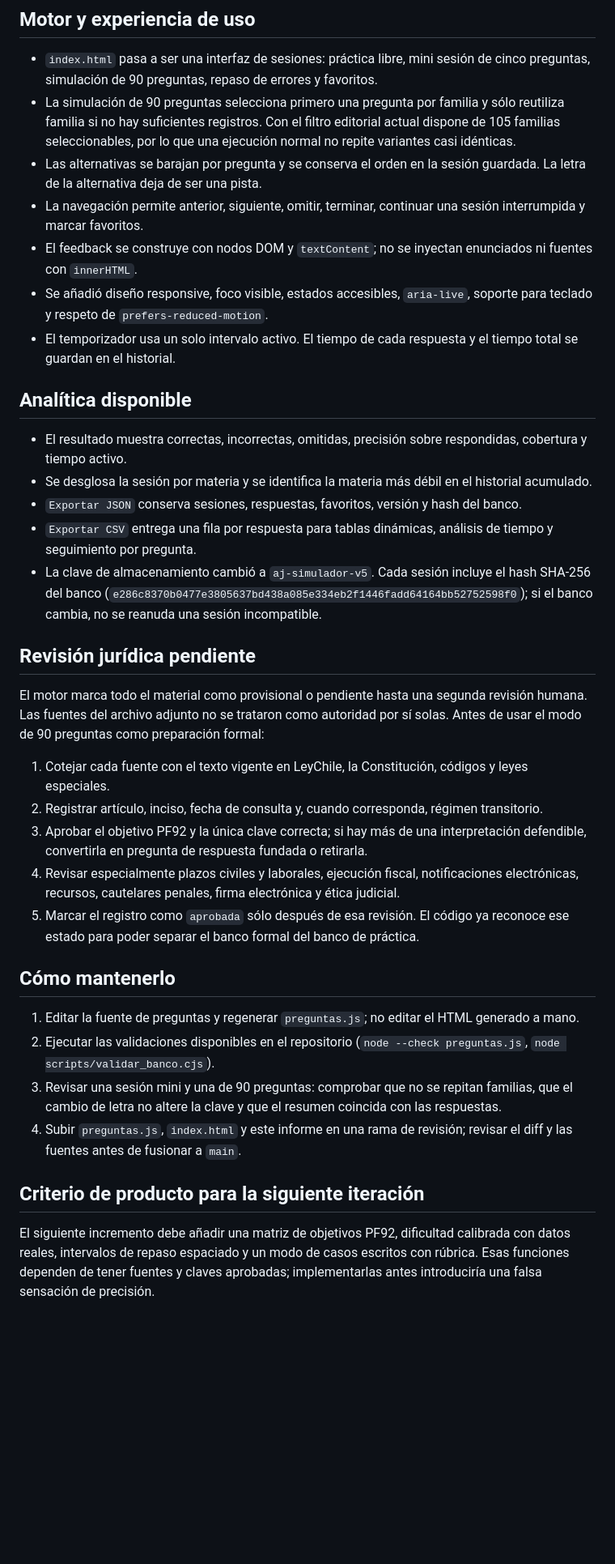
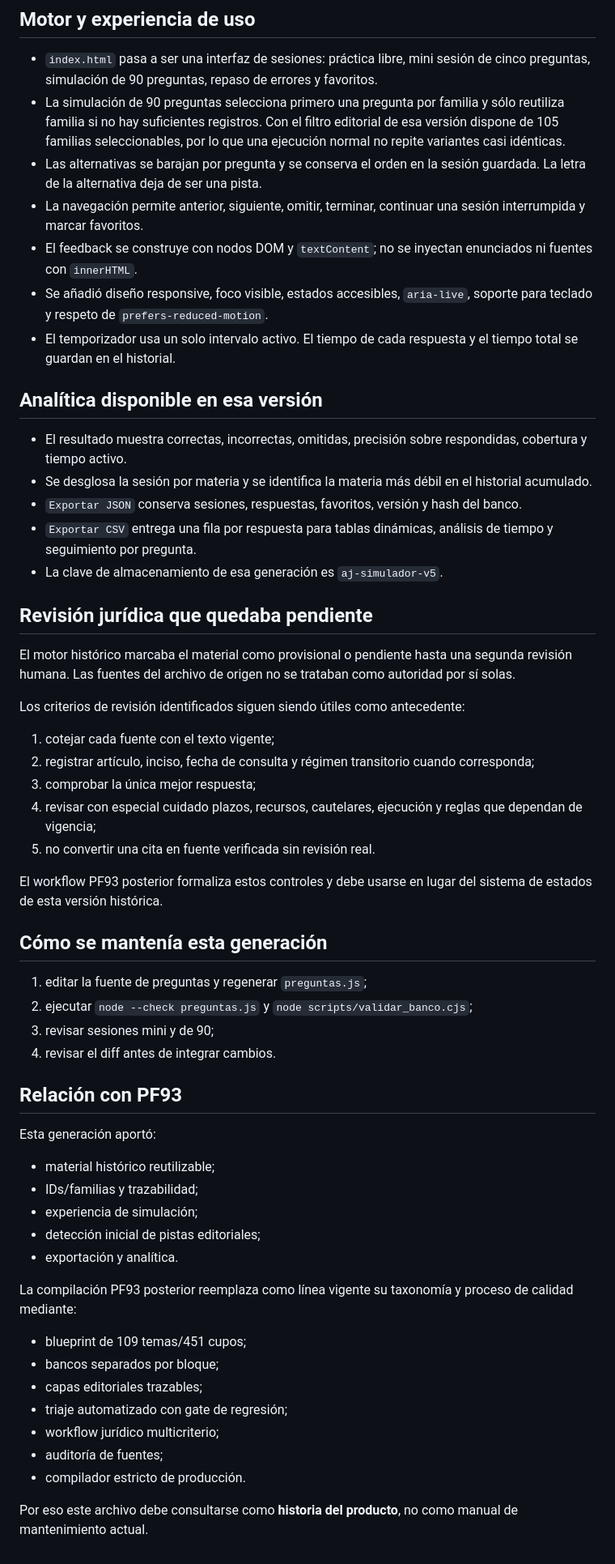
Before and after one commit to MatiGaete2023/matigaete2023.github.io, a Markdown page: INFORME_SIMULADOR_JURIDICO.md, the part around one of its changes. Shown at 81% size. Rendered like a GitHub page; blank space fills up the shorter version.

Commit message:
docs: mark legacy simulator report as historical

```diff
--- a/INFORME_SIMULADOR_JURIDICO.md
+++ b/INFORME_SIMULADOR_JURIDICO.md
@@ -15,38 +19,60 @@ Rama: `codex/simulador-juridico-mejoras`
 ## Motor y experiencia de uso
 
 - `index.html` pasa a ser una interfaz de sesiones: práctica libre, mini sesión de cinco preguntas, simulación de 90 preguntas, repaso de errores y favoritos.
-- La simulación de 90 preguntas selecciona primero una pregunta por familia y sólo reutiliza familia si no hay suficientes registros. Con el filtro editorial actual dispone de 105 familias seleccionables, por lo que una ejecución normal no repite variantes casi idénticas.
+- La simulación de 90 preguntas selecciona primero una pregunta por familia y sólo reutiliza familia si no hay suficientes registros. Con el filtro editorial de esa versión dispone de 105 familias seleccionables, por lo que una ejecución normal no repite variantes casi idénticas.
 - Las alternativas se barajan por pregunta y se conserva el orden en la sesión guardada. La letra de la alternativa deja de ser una pista.
 - La navegación permite anterior, siguiente, omitir, terminar, continuar una sesión interrumpida y marcar favoritos.
 - El feedback se construye con nodos DOM y `textContent`; no se inyectan enunciados ni fuentes con `innerHTML`.
 - Se añadió diseño responsive, foco visible, estados accesibles, `aria-live`, soporte para teclado y respeto de `prefers-reduced-motion`.
 - El temporizador usa un solo intervalo activo. El tiempo de cada respuesta y el tiempo total se guardan en el historial.
 
-## Analítica disponible
+## Analítica disponible en esa versión
 
 - El resultado muestra correctas, incorrectas, omitidas, precisión sobre respondidas, cobertura y tiempo activo.
 - Se desglosa la sesión por materia y se identifica la materia más débil en el historial acumulado.
 - `Exportar JSON` conserva sesiones, respuestas, favoritos, versión y hash del banco.
 - `Exportar CSV` entrega una fila por respuesta para tablas dinámicas, análisis de tiempo y seguimiento por pregunta.
-- La clave de almacenamiento cambió a `aj-simulador-v5`. Cada sesión incluye el hash SHA-256 del banco (`e286c8370b0477e3805637bd438a085e334eb2f1446fadd64164bb52752598f0`); si el banco cambia, no se reanuda una sesión incompatible.
+- La clave de almacenamiento de esa generación es `aj-simulador-v5`.
 
-## Revisión jurídica pendiente
+## Revisión jurídica que quedaba pendiente
 
-El motor marca todo el material como provisional o pendiente hasta una segunda revisión humana. Las fuentes del archivo adjunto no se trataron como autoridad por sí solas. Antes de usar el modo de 90 preguntas como preparación formal:
+El motor histórico marcaba el material como provisional o pendiente hasta una segunda revisión humana. Las fuentes del archivo de origen no se trataban como autoridad por sí solas.
 
-1. Cotejar cada fuente con el texto vigente en LeyChile, la Constitución, códigos y leyes especiales.
-2. Registrar artículo, inciso, fecha de consulta y, cuando corresponda, régimen transitorio.
-3. Aprobar el objetivo PF92 y la única clave correcta; si hay más de una interpretación defendible, convertirla en pregunta de respuesta fundada o retirarla.
-4. Revisar especialmente plazos civiles y laborales, ejecución fiscal, notificaciones electrónicas, recursos, cautelares penales, firma electrónica y ética judicial.
-5. Marcar el registro como `aprobada` sólo después de esa revisión. El código ya reconoce ese estado para poder separar el banco formal del banco de práctica.
+Los criterios de revisión identificados siguen siendo útiles como antecedente:
 
-## Cómo mantenerlo
+1. cotejar cada fuente con el texto vigente;
+2. registrar artículo, inciso, fecha de consulta y régimen transitorio cuando corresponda;
+3. comprobar la única mejor respuesta;
+4. revisar con especial cuidado plazos, recursos, cautelares, ejecución y reglas que dependan de vigencia;
+5. no convertir una cita en fuente verificada sin revisión real.
 
-1. Editar la fuente de preguntas y regenerar `preguntas.js`; no editar el HTML generado a mano.
-2. Ejecutar las validaciones disponibles en el repositorio (`node --check preguntas.js`, `node scripts/validar_banco.cjs`).
-3. Revisar una sesión mini y una de 90 preguntas: comprobar que no se repitan familias, que el cambio de letra no altere la clave y que el resumen coincida con las respuestas.
-4. Subir `preguntas.js`, `index.html` y este informe en una rama de revisión; revisar el diff y las fuentes antes de fusionar a `main`.
+El workflow PF93 posterior formaliza estos controles y debe usarse en lugar del sistema de estados de esta versión histórica.
 
-## Criterio de producto para la siguiente iteración
+## Cómo se mantenía esta generación
 
-El siguiente incremento debe añadir una matriz de objetivos PF92, dificultad calibrada con datos reales, intervalos de repaso espaciado y un modo de casos escritos con rúbrica. Esas funciones dependen de tener fuentes y claves aprobadas; implementarlas antes introduciría una falsa sensación de precisión.
+1. editar la fuente de preguntas y regenerar `preguntas.js`;
+2. ejecutar `node --check preguntas.js` y `node scripts/validar_banco.cjs`;
+3. revisar sesiones mini y de 90;
+4. revisar el diff antes de integrar cambios.
+
+## Relación con PF93
+
+Esta generación aportó:
+
+- material histórico reutilizable;
+- IDs/familias y trazabilidad;
+- experiencia de simulación;
+- detección inicial de pistas editoriales;
+- exportación y analítica.
+
+La compilación PF93 posterior reemplaza como línea vigente su taxonomía y proceso de calidad mediante:
+
+- blueprint de 109 temas/451 cupos;
+- bancos separados por bloque;
+- capas editoriales trazables;
+- triaje automatizado con gate de regresión;
+- workflow jurídico multicriterio;
+- auditoría de fuentes;
+- compilador estricto de producción.
+
+Por eso este archivo debe consultarse como **historia del producto**, no como manual de mantenimiento actual.
```
Also changed, not shown: other parts of INFORME_SIMULADOR_JURIDICO.md (+7 -3 lines).
